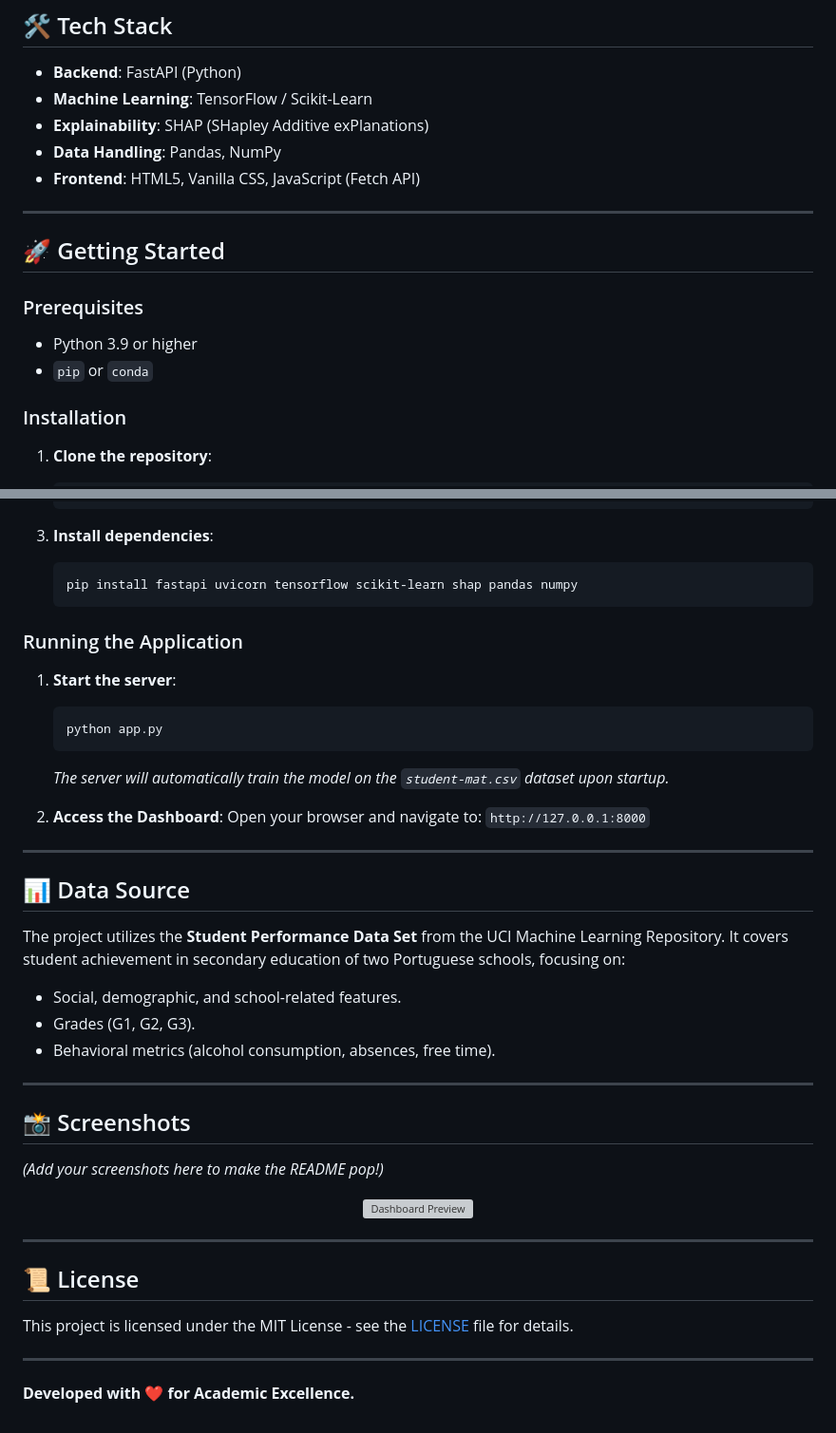
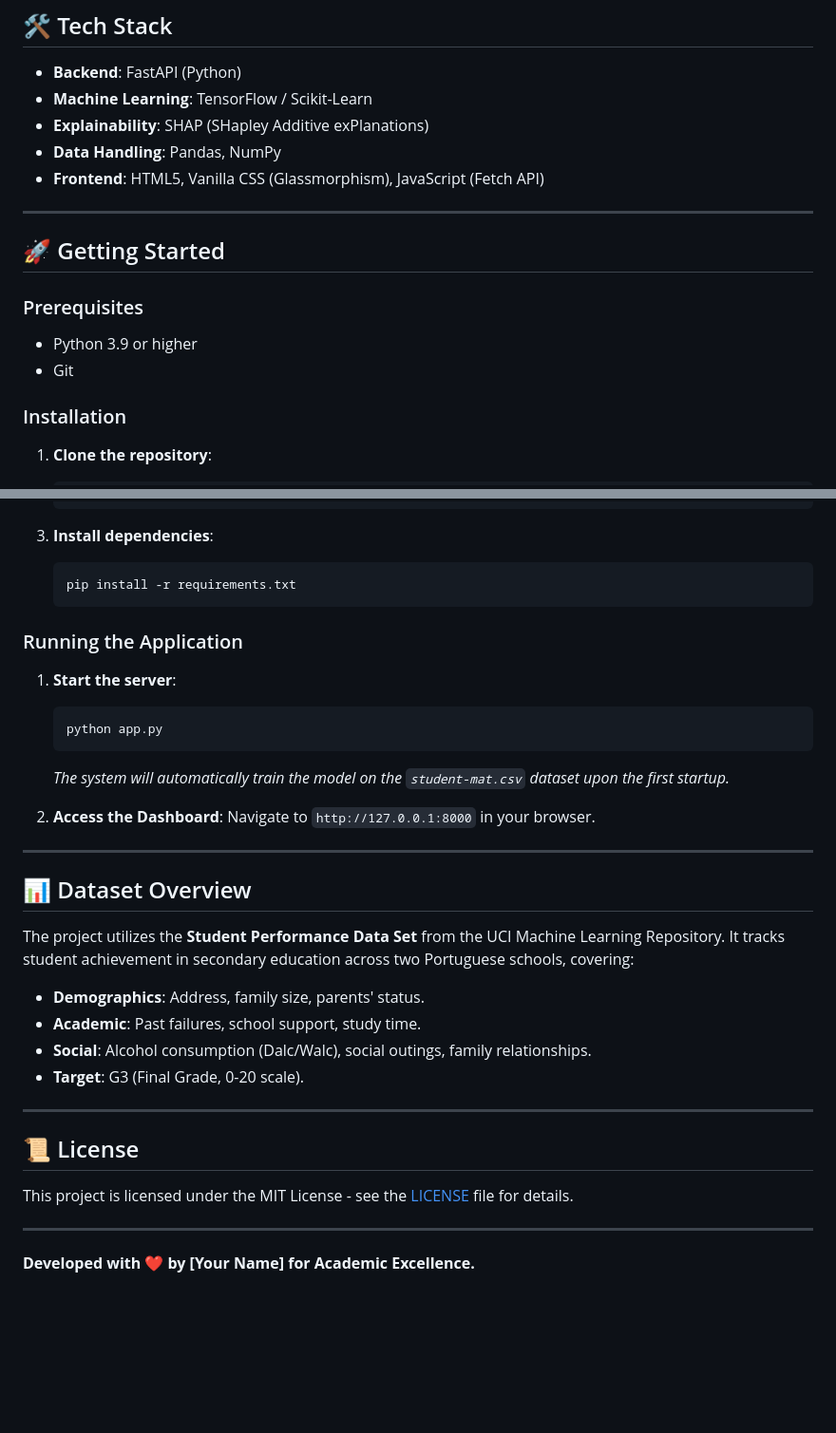
Before and after one commit to dheeraj0677/Student-Perormance-Predictor, a Markdown page: README.md, 2 parts joined by grey strips. Shown at 95% size. GitHub-like rendering; blank space fills up the shorter version; grey boxes are pictures that could not be loaded.

Commit message:
docs: Update README with premium design details and architecture diagram

````diff
--- a/README.md
+++ b/README.md
@@ -25,7 +45,7 @@ A state-of-the-art **Student Performance Prediction System** combined with **Exp
 - **Machine Learning**: TensorFlow / Scikit-Learn
 - **Explainability**: SHAP (SHapley Additive exPlanations)
 - **Data Handling**: Pandas, NumPy
-- **Frontend**: HTML5, Vanilla CSS, JavaScript (Fetch API)
+- **Frontend**: HTML5, Vanilla CSS (Glassmorphism), JavaScript (Fetch API)
 
 ---
 
@@ -34,7 +54,7 @@ A state-of-the-art **Student Performance Prediction System** combined with **Exp
 ### Prerequisites
 
 - Python 3.9 or higher
-- `pip` or `conda`
+- Git
 
 ### Installation
 
@@ -52,7 +72,7 @@ A state-of-the-art **Student Performance Prediction System** combined with **Exp
 
 3. **Install dependencies**:
    ```bash
-   pip install fastapi uvicorn tensorflow scikit-learn shap pandas numpy
+   pip install -r requirements.txt
    ```
 
 ### Running the Application
@@ -61,30 +81,20 @@ A state-of-the-art **Student Performance Prediction System** combined with **Exp
    ```bash
    python app.py
    ```
-   *The server will automatically train the model on the `student-mat.csv` dataset upon startup.*
+   *The system will automatically train the model on the `student-mat.csv` dataset upon the first startup.*
 
 2. **Access the Dashboard**:
-   Open your browser and navigate to:
-   `http://127.0.0.1:8000`
+   Navigate to `http://127.0.0.1:8000` in your browser.
 
 ---
 
-## 📊 Data Source
+## 📊 Dataset Overview
 
-The project utilizes the **Student Performance Data Set** from the UCI Machine Learning Repository. It covers student achievement in secondary education of two Portuguese schools, focusing on:
-- Social, demographic, and school-related features.
-- Grades (G1, G2, G3).
-- Behavioral metrics (alcohol consumption, absences, free time).
-
----
-
-## 📸 Screenshots
-
-*(Add your screenshots here to make the README pop!)*
-
-<p align="center">
-  <img src="static/screenshots/dashboard_mockup.png" alt="Dashboard Preview" width="800">
-</p>
+The project utilizes the **Student Performance Data Set** from the UCI Machine Learning Repository. It tracks student achievement in secondary education across two Portuguese schools, covering:
+- **Demographics**: Address, family size, parents' status.
+- **Academic**: Past failures, school support, study time.
+- **Social**: Alcohol consumption (Dalc/Walc), social outings, family relationships.
+- **Target**: G3 (Final Grade, 0-20 scale).
 
 ---
 
@@ -94,4 +104,4 @@ This project is licensed under the MIT License - see the [LICENSE](LICENSE) file
 
 ---
 
-**Developed with ❤️ for Academic Excellence.**
+**Developed with ❤️ by [Your Name] for Academic Excellence.**
````
Also changed, not shown: other parts of README.md (+25 -5 lines).
